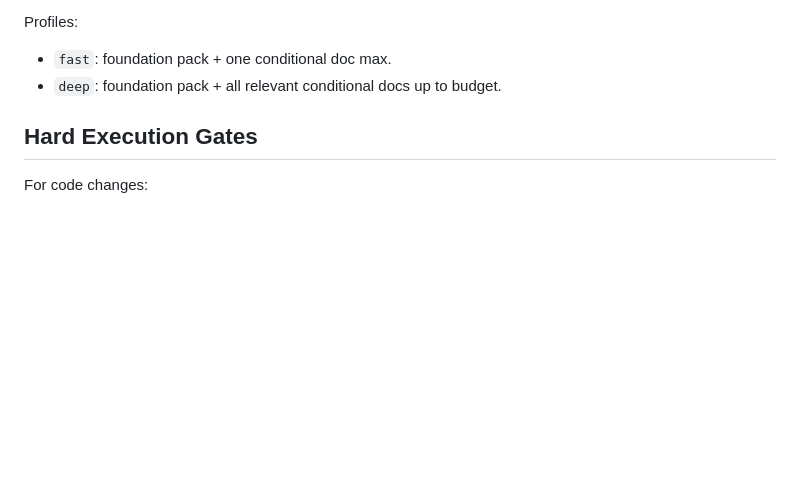
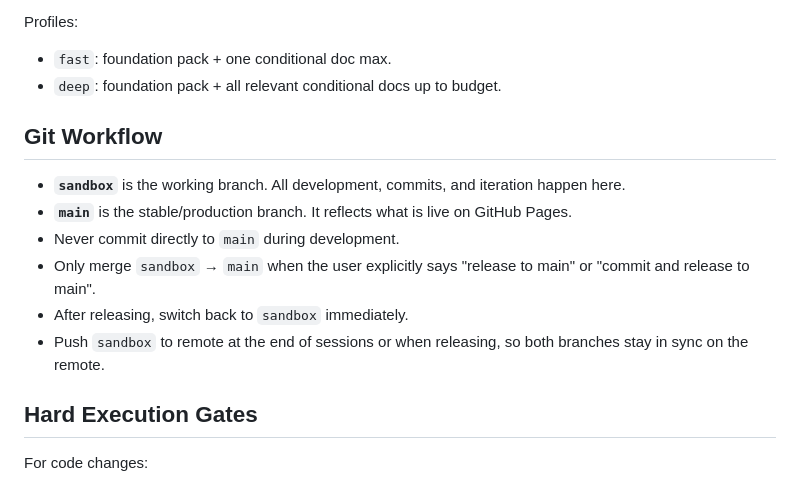
Before and after one commit to rndrssn/platoscave, a Markdown page: AGENTS.md, the part around the change. GitHub-like rendering; blank space fills up the shorter version.

Commit message:
Document sandbox/main branching workflow in CLAUDE.md and AGENTS.md
Co-Authored-By: Claude Sonnet 4.6 <noreply@anthropic.com>

```diff
--- a/AGENTS.md
+++ b/AGENTS.md
@@ -98,6 +98,15 @@ Profiles:
 - `fast`: foundation pack + one conditional doc max.
 - `deep`: foundation pack + all relevant conditional docs up to budget.
 
+## Git Workflow
+
+- **`sandbox`** is the working branch. All development, commits, and iteration happen here.
+- **`main`** is the stable/production branch. It reflects what is live on GitHub Pages.
+- Never commit directly to `main` during development.
+- Only merge `sandbox` → `main` when the user explicitly says "release to main" or "commit and release to main".
+- After releasing, switch back to `sandbox` immediately.
+- Push `sandbox` to remote at the end of sessions or when releasing, so both branches stay in sync on the remote.
+
 ## Hard Execution Gates
 
 For code changes:
```
Also changed, not shown: CLAUDE.md (+9 -0 lines).
